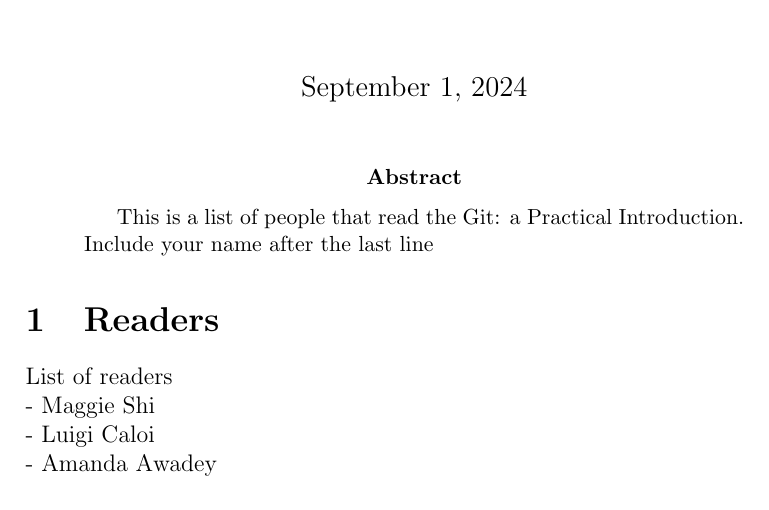
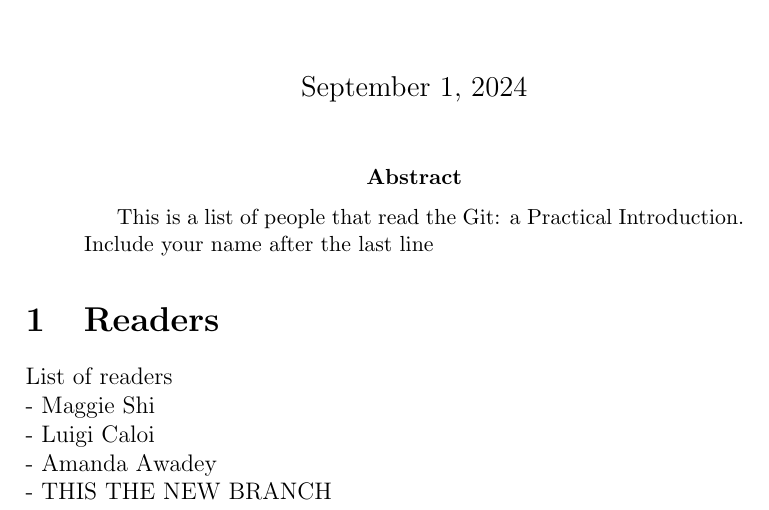
Before and after one commit to danieldiaz3313/GitShortIntro, a LaTeX paper (AllReaders.tex): part of the page, cut so that both start at the same text. Compiled offline with pdfLaTeX.

Commit message:
new branch

```diff
--- a/AllReaders.tex
+++ b/AllReaders.tex
@@ -18,6 +18,7 @@
 List of readers \\
 - Maggie Shi \\
 - Luigi Caloi  \\
-- Amanda Awadey
+- Amanda Awadey \\
+- THIS THE NEW BRANCH
 
 \end{document}
```
